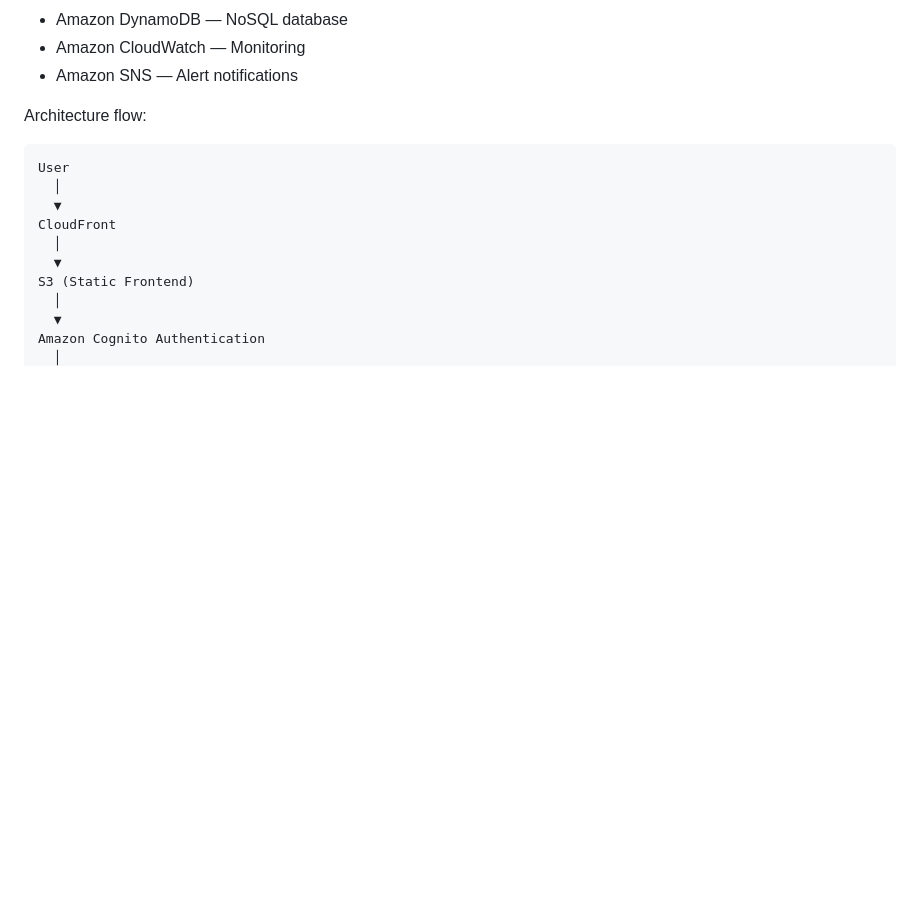
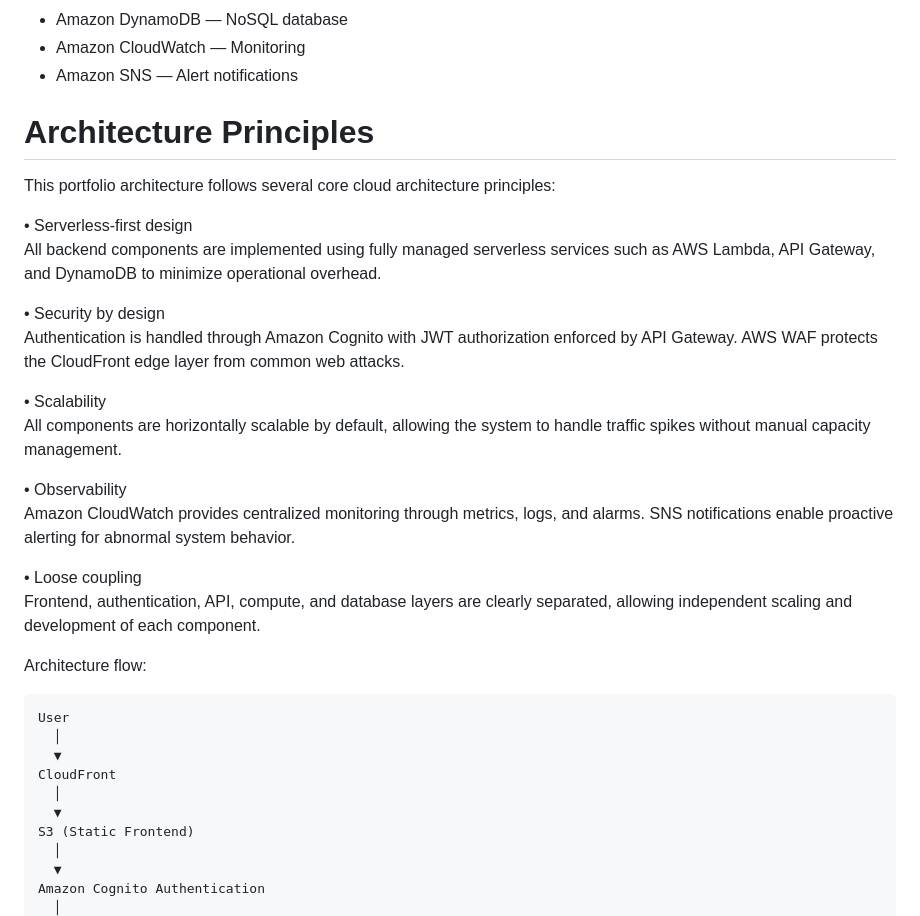
Before and after one commit to yusukeemata/cloud-portfolio, a Markdown page: README.md, the part around the change. GitHub-like rendering; blank space fills up the shorter version.

```diff
--- a/README.md
+++ b/README.md
@@ -44,6 +44,30 @@ Main AWS services used:
 * Amazon DynamoDB — NoSQL database
 * Amazon CloudWatch — Monitoring
 * Amazon SNS — Alert notifications
+
+# Architecture Principles
+
+This portfolio architecture follows several core cloud architecture principles:
+
+• Serverless-first design
+All backend components are implemented using fully managed serverless services
+such as AWS Lambda, API Gateway, and DynamoDB to minimize operational overhead.
+
+• Security by design
+Authentication is handled through Amazon Cognito with JWT authorization enforced
+by API Gateway. AWS WAF protects the CloudFront edge layer from common web attacks.
+
+• Scalability
+All components are horizontally scalable by default, allowing the system to handle
+traffic spikes without manual capacity management.
+
+• Observability
+Amazon CloudWatch provides centralized monitoring through metrics, logs, and alarms.
+SNS notifications enable proactive alerting for abnormal system behavior.
+
+• Loose coupling
+Frontend, authentication, API, compute, and database layers are clearly separated,
+allowing independent scaling and development of each component.
 
 Architecture flow:
 
```
